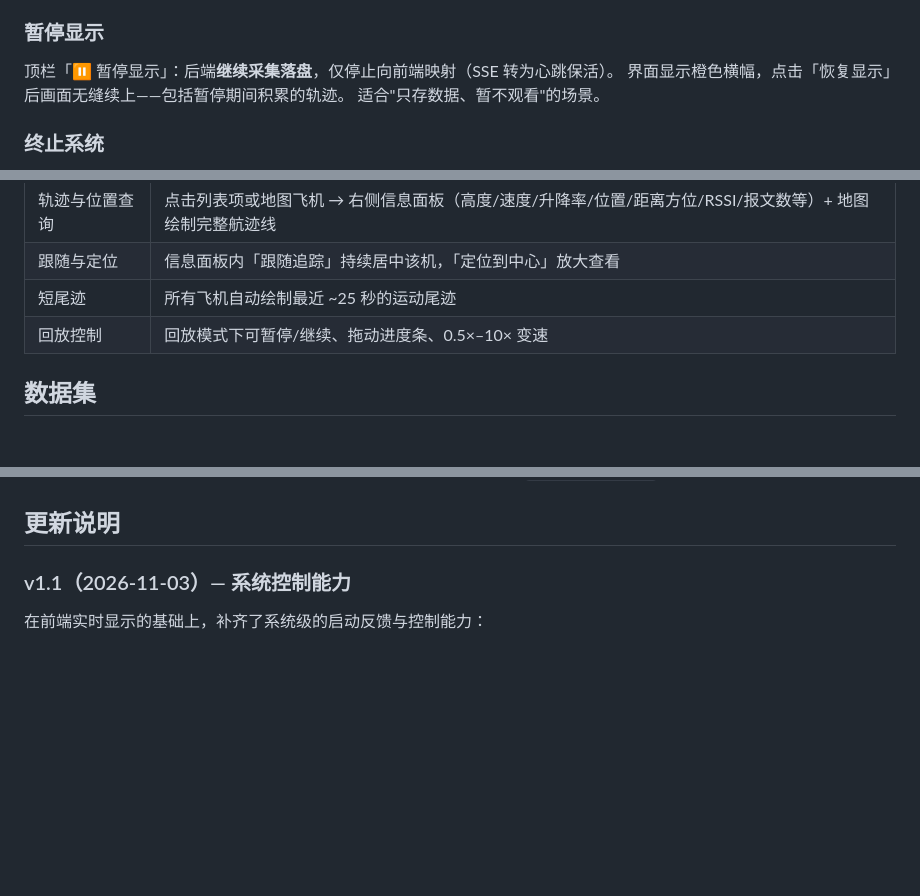
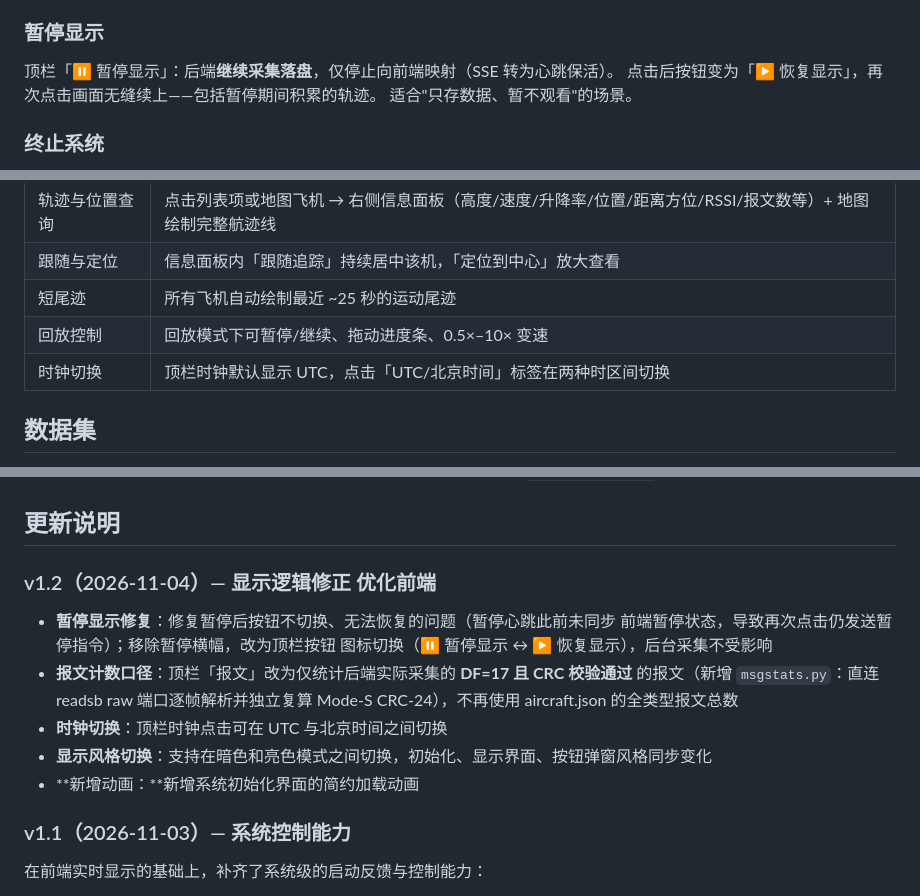
Before and after one commit to gengshuochn/ADSB-Map-Display, a Markdown page: README.md, 3 parts joined by grey strips. Rendered like a GitHub page; blank space fills up the shorter version.

```diff
--- a/README.md
+++ b/README.md
@@ -81,7 +84,7 @@ live 模式启动后，前端在收到真实数据前显示全屏毛玻璃遮罩
 ### 暂停显示
 
 顶栏「⏸ 暂停显示」：后端**继续采集落盘**，仅停止向前端映射（SSE 转为心跳保活）。
-界面显示橙色横幅，点击「恢复显示」后画面无缝续上——包括暂停期间积累的轨迹。
+点击后按钮变为「▶ 恢复显示」，再次点击画面无缝续上——包括暂停期间积累的轨迹。
 适合"只存数据、暂不观看"的场景。
 
 ### 终止系统
@@ -102,6 +105,7 @@ live 模式启动后，前端在收到真实数据前显示全屏毛玻璃遮罩
 | 跟随与定位     | 信息面板内「跟随追踪」持续居中该机，「定位到中心」放大查看                                              |
 | 短尾迹         | 所有飞机自动绘制最近 ~25 秒的运动尾迹                                                                   |
 | 回放控制       | 回放模式下可暂停/继续、拖动进度条、0.5×–10× 变速                                                        |
+| 时钟切换       | 顶栏时钟默认显示 UTC，点击「UTC/北京时间」标签在两种时区间切换                                          |
 
 ## 数据集
 
@@ -185,6 +193,18 @@ ADS-B Map display/
 - **浏览器提示连接断开**：服务可能已被「终止系统」停止，重新运行 `./run_display.sh` 即可。
 
 ## 更新说明
+
+### v1.2（2026-11-04）— 显示逻辑修正 优化前端
+
+- **暂停显示修复**：修复暂停后按钮不切换、无法恢复的问题（暂停心跳此前未同步
+  前端暂停状态，导致再次点击仍发送暂停指令）；移除暂停横幅，改为顶栏按钮
+  图标切换（⏸ 暂停显示 ↔ ▶ 恢复显示），后台采集不受影响
+- **报文计数口径**：顶栏「报文」改为仅统计后端实际采集的 **DF=17 且 CRC 校验通过**
+  的报文（新增 `msgstats.py`：直连 readsb raw 端口逐帧解析并独立复算 Mode-S
+  CRC-24），不再使用 aircraft.json 的全类型报文总数
+- **时钟切换**：顶栏时钟点击可在 UTC 与北京时间之间切换
+- **显示风格切换**：支持在暗色和亮色模式之间切换，初始化、显示界面、按钮弹窗风格同步变化
+- **新增动画：**新增系统初始化界面的简约加载动画
 
 ### v1.1（2026-11-03）— 系统控制能力
 
```
Also changed, not shown: other parts of README.md (+11 -4 lines), docs/v1.1/screenshot-main.png (renamed from docs/screenshot-main.png), docs/v1.1/screenshot-warmup.png (renamed from docs/screenshot-warmup.png), docs/v1.2/dark-mode.png (added), docs/v1.2/light-mode.png (added), docs/v1.2/loading-animation.png (added), 8 other files.
